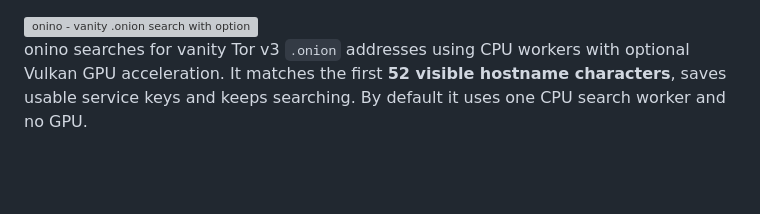
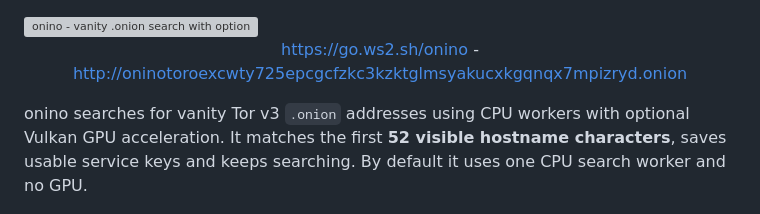
Before and after one commit to coalaura/onino, a Markdown page: README.md, the part around the change. Rendered like a GitHub page; blank space fills up the shorter version; grey boxes are pictures that could not be loaded.

Commit message:
landing page

```diff
--- a/README.md
+++ b/README.md
@@ -3,6 +3,12 @@
 	<source media="(prefers-color-scheme: light)" srcset=".github/banner-light.svg">
 	<img alt="onino - vanity .onion search with optional GPU acceleration. A racing onion wordmark; oni[on ⇄ no] flips onion's final two letters." src=".github/banner-light.svg">
 </picture>
+
+<p align="center">
+  <a href="https://go.ws2.sh/onino">https://go.ws2.sh/onino</a>
+  -
+  <a href="http://oninotoroexcwty725epcgcfzkc3kzktglmsyakucxkgqnqx7mpizryd.onion">http://oninotoroexcwty725epcgcfzkc3kzktglmsyakucxkgqnqx7mpizryd.onion</a>
+</p>
 
 onino searches for vanity Tor v3 `.onion` addresses using CPU workers with optional Vulkan GPU acceleration. It matches the first **52 visible hostname characters**, saves usable service keys and keeps searching. By default it uses one CPU search worker and no GPU.
 
```
